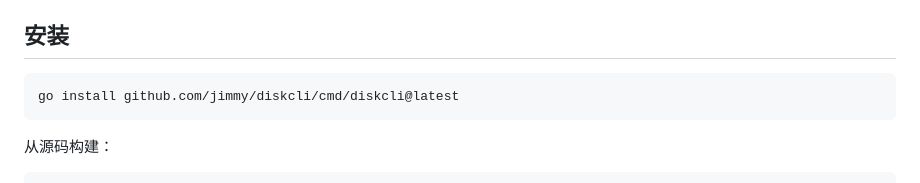
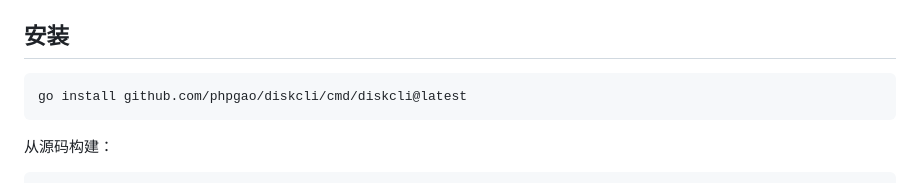
Before and after one commit to phpgao/diskcli, a Markdown page: README-ZH.md, the part around the change. GitHub-like rendering.

Commit message:
docs(readme): fix go install module path
- correct github.com/jimmy/diskcli to github.com/phpgao/diskcli in both READMEs to match go.mod

Generated-by: glm-5.3-ioa

````diff
--- a/README-ZH.md
+++ b/README-ZH.md
@@ -25,7 +25,7 @@
 ## 安装
 
 ```bash
-go install github.com/jimmy/diskcli/cmd/diskcli@latest
+go install github.com/phpgao/diskcli/cmd/diskcli@latest
 ```
 
 从源码构建：
````
Also changed, not shown: README.md (+1 -1 lines).
